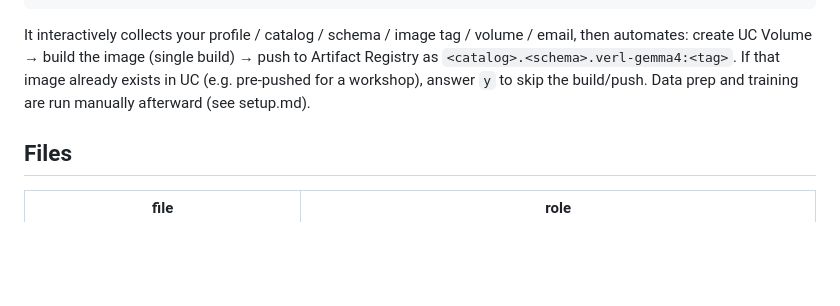
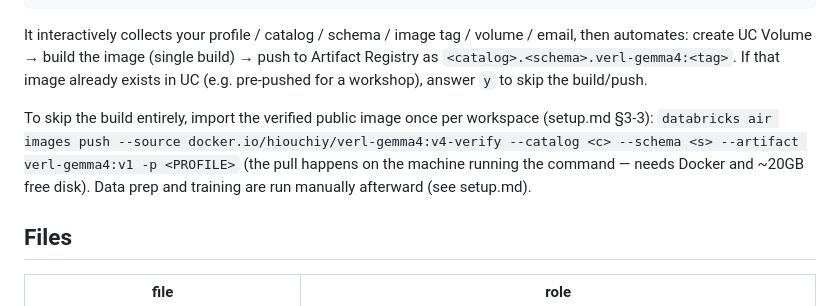
Before and after one commit to hiouchiy/databricks-air-verl-gemma4, a Markdown page: README.md, the part around the change. GitHub-like rendering; blank space fills up the shorter version.

```diff
--- a/README.md
+++ b/README.md
@@ -85,7 +85,11 @@ bash quickstart.sh
 It interactively collects your profile / catalog / schema / image tag / volume / email,
 then automates: create UC Volume → build the image (single build) → push to Artifact
 Registry as `<catalog>.<schema>.verl-gemma4:<tag>`. If that image already exists in UC
-(e.g. pre-pushed for a workshop), answer `y` to skip the build/push. Data prep and
+(e.g. pre-pushed for a workshop), answer `y` to skip the build/push.
+
+To skip the build entirely, import the verified public image once per workspace (setup.md §3-3):
+`databricks air images push --source docker.io/hiouchiy/verl-gemma4:v4-verify --catalog <c> --schema <s> --artifact verl-gemma4:v1 -p <PROFILE>`
+(the pull happens on the machine running the command — needs Docker and ~20GB free disk). Data prep and
 training are run manually afterward (see setup.md).
 
 ## Files
```
Also changed, not shown: setup.md (+19 -1 lines).
